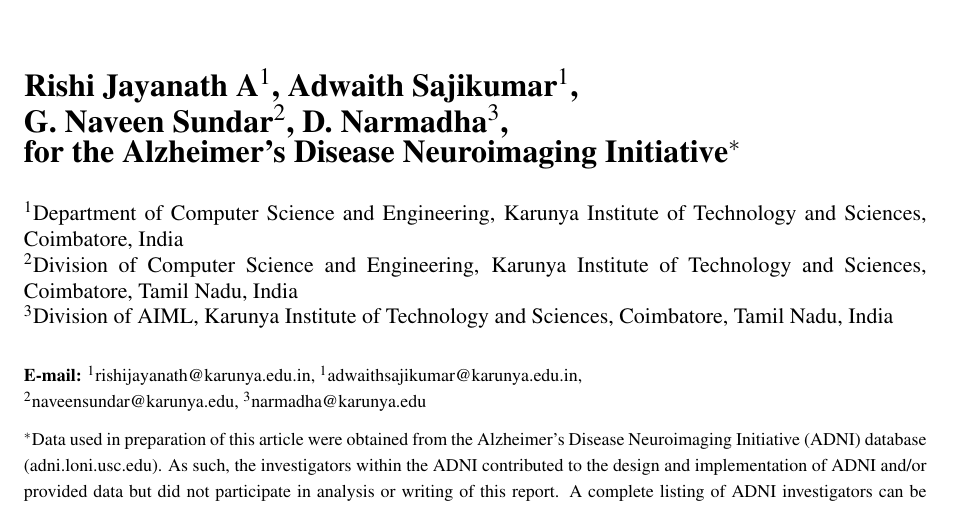
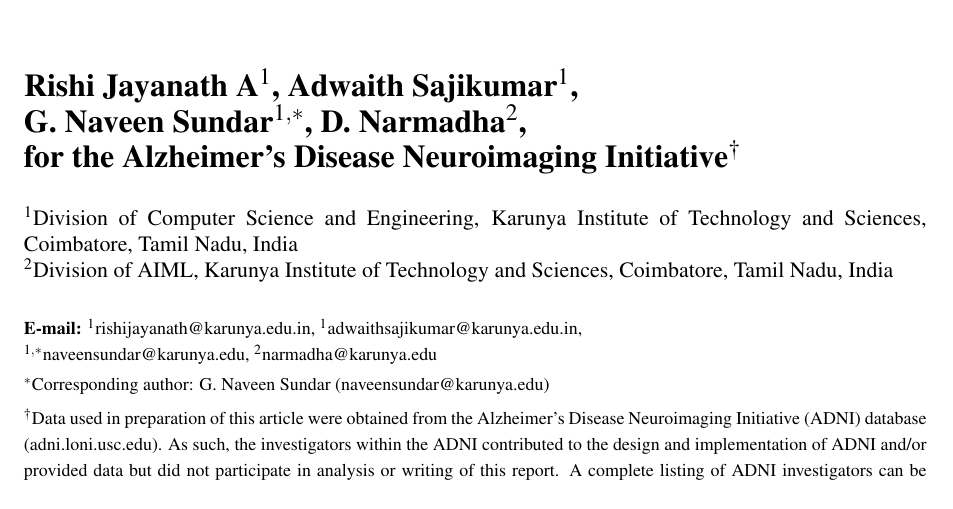
Before and after one commit to rishijayanath24-cpu/adni_project, a LaTeX document (paper/tcsst_manuscript.tex): part of page 1 of 22, cut so that both start at the same text. Compiled offline with pdfLaTeX.

Commit message:
Affiliations: shared Division for first three authors; mark G. Naveen Sundar as corresponding author
Co-Authored-By: Claude Sonnet 5.5 <noreply@anthropic.com>

```diff
--- a/paper/tcsst_manuscript.tex
+++ b/paper/tcsst_manuscript.tex
@@ -58,17 +58,17 @@
 \vspace{24pt}
 \fontsize{16}{16}\selectfont\noindent\textbf{%
 Rishi Jayanath A$^1$, Adwaith Sajikumar$^1$,\\
-G. Naveen Sundar$^2$, D. Narmadha$^3$,\\
-for the Alzheimer's Disease Neuroimaging Initiative$^\ast$}
+G. Naveen Sundar$^{1,*}$, D. Narmadha$^2$,\\
+for the Alzheimer's Disease Neuroimaging Initiative$^\dagger$}
 \vspace{16pt}\\
 \fontsize{11}{13}\selectfont {
-$^1$Department of Computer Science and Engineering, Karunya Institute of Technology and Sciences, Coimbatore, India\\
-$^2$Division of Computer Science and Engineering, Karunya Institute of Technology and Sciences, Coimbatore, Tamil Nadu, India\\
-$^3$Division of AIML, Karunya Institute of Technology and Sciences, Coimbatore, Tamil Nadu, India
+$^1$Division of Computer Science and Engineering, Karunya Institute of Technology and Sciences, Coimbatore, Tamil Nadu, India\\
+$^2$Division of AIML, Karunya Institute of Technology and Sciences, Coimbatore, Tamil Nadu, India
 }\vspace{16pt}\\
 {\fontsize{9}{11}\selectfont\textbf{{E-mail:}} $^1$rishijayanath@karunya.edu.in, $^1$adwaithsajikumar@karunya.edu.in,\\
-$^2$naveensundar@karunya.edu, $^3$narmadha@karunya.edu}\\[6pt]
-{\fontsize{9}{11}\selectfont $^\ast$Data used in preparation of this article were obtained from the
+$^{1,*}$naveensundar@karunya.edu, $^2$narmadha@karunya.edu}\\[2pt]
+{\fontsize{9}{11}\selectfont $^*$Corresponding author: G. Naveen Sundar (naveensundar@karunya.edu)}\\[4pt]
+{\fontsize{9}{11}\selectfont $^\dagger$Data used in preparation of this article were obtained from the
 Alzheimer's Disease Neuroimaging Initiative (ADNI) database (adni.loni.usc.edu). As such, the
 investigators within the ADNI contributed to the design and implementation of ADNI and/or provided
 data but did not participate in analysis or writing of this report. A complete listing of ADNI
```
Also changed, not shown: paper/TCSST_manuscript_corrected.pdf, 3 other files.
